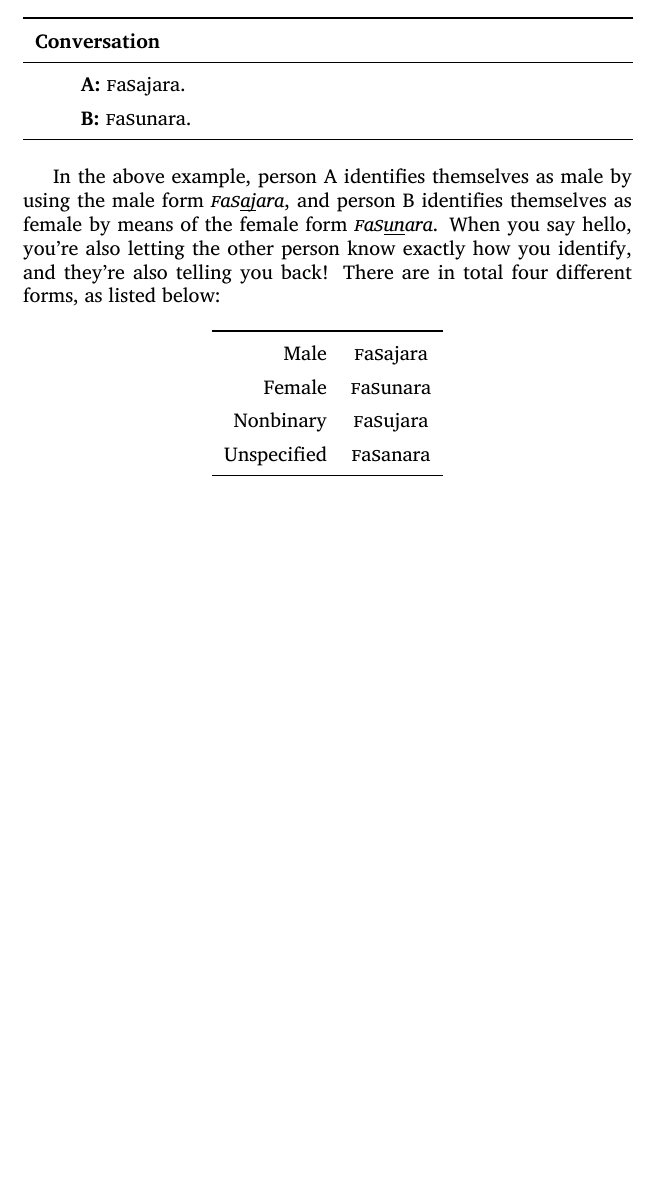
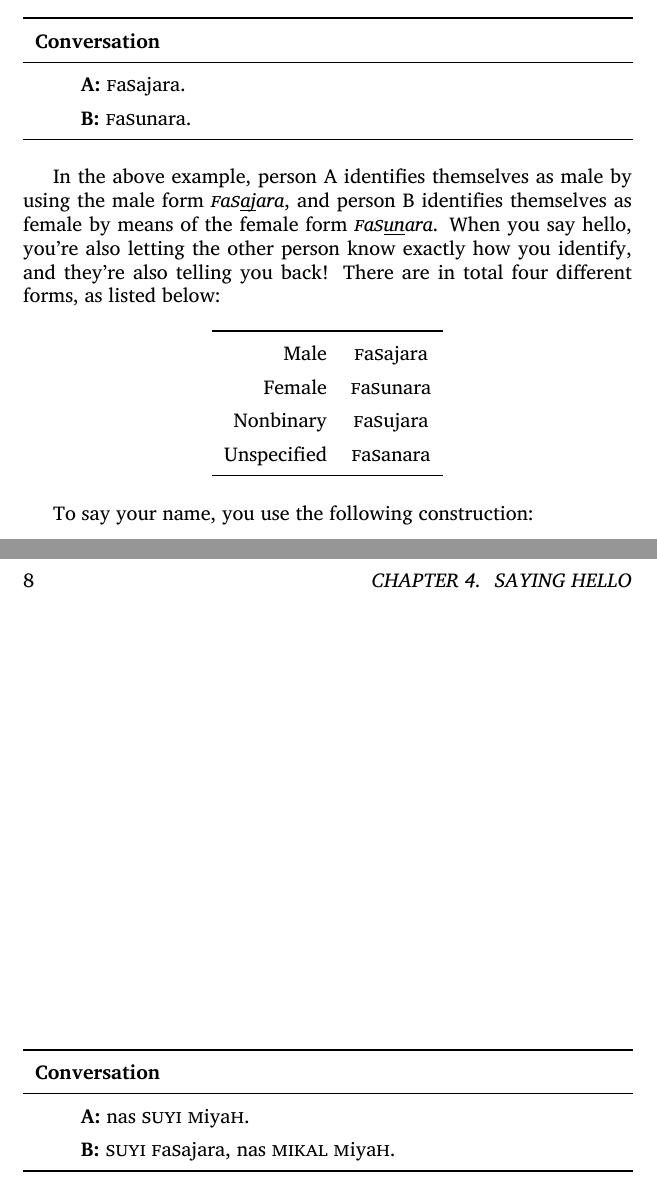
Before and after one commit to betoma/7a7aFaM, a LaTeX book (textbook/textbook.tex): part of page 11 of 11 before the commit and two parts of pages 11 and 12 of 12 after it, the two joined at a grey line, cut so that both start at the same text, the shorter picture padded with empty space. The pictures show the PDF file textbook/textbook.pdf that the author committed with the source.

Commit message:
misc stuff

```diff
--- a/textbook/textbook.tex
+++ b/textbook/textbook.tex
@@ -179,4 +179,11 @@ In the above example, person A identifies themselves as male by using the male f
     \end{tabular}
 \end{table}
 
+To say your name, you use the following construction:
+
+\begin{conversation}
+    \diagline{A}{\famword{nas SUYI MiyaH.}}
+    \diagline{B}{\famword{SUYI FaSajara, nas MIKAL MiyaH.}}
+\end{conversation}
+
 \end{document}
```
Also changed, not shown: e7a7aFaM.tex (+5 -1 lines), narishculture.tex (+4 -0 lines), e7a7aFaM.pdf, narishculture.pdf, textbook/textbook.pdf.
